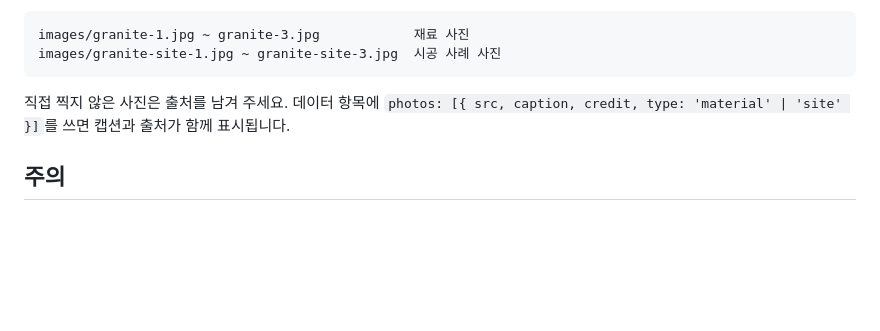
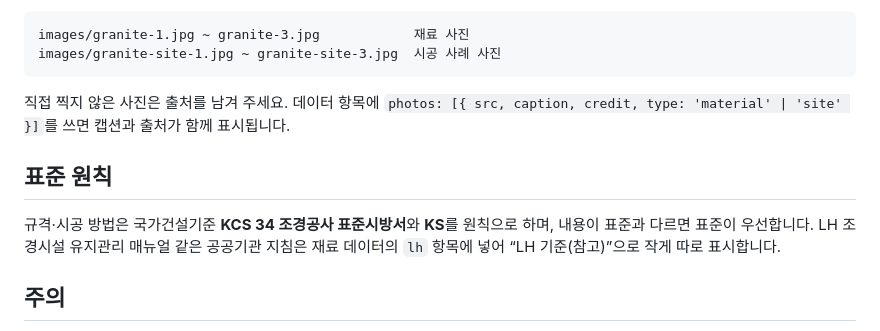
Before and after one commit to gama0016/Jogujeok, a Markdown page: README.md, the part around the change. Drawn GitHub-style; blank space fills up the shorter version.

Commit message:
README에 표준(KCS 34·KS) 우선 원칙과 LH 지침 표기 규칙 추가
Co-Authored-By: Claude Opus 5.5 <noreply@anthropic.com>
Claude-Session: https://claude.ai/code/session_01CAsohb7jg3hYTeAbKrDtEu

```diff
--- a/README.md
+++ b/README.md
@@ -45,5 +45,8 @@ images/granite-site-1.jpg ~ granite-site-3.jpg  시공 사례 사진
 
 직접 찍지 않은 사진은 출처를 남겨 주세요. 데이터 항목에 `photos: [{ src, caption, credit, type: 'material' | 'site' }]`를 쓰면 캡션과 출처가 함께 표시됩니다.
 
+## 표준 원칙
+규격·시공 방법은 국가건설기준 **KCS 34 조경공사 표준시방서**와 **KS**를 원칙으로 하며, 내용이 표준과 다르면 표준이 우선합니다. LH 조경시설 유지관리 매뉴얼 같은 공공기관 지침은 재료 데이터의 `lh` 항목에 넣어 “LH 기준(참고)”으로 작게 따로 표시합니다.
+
 ## 주의
 규격·강도 등 수치는 대표값입니다. 은어가 가리키는 치수(다루끼, 오비끼 등)는 지역과 업체마다 다르니 발주와 도면에는 표준 명칭과 mm 치수를 쓰세요.
```
